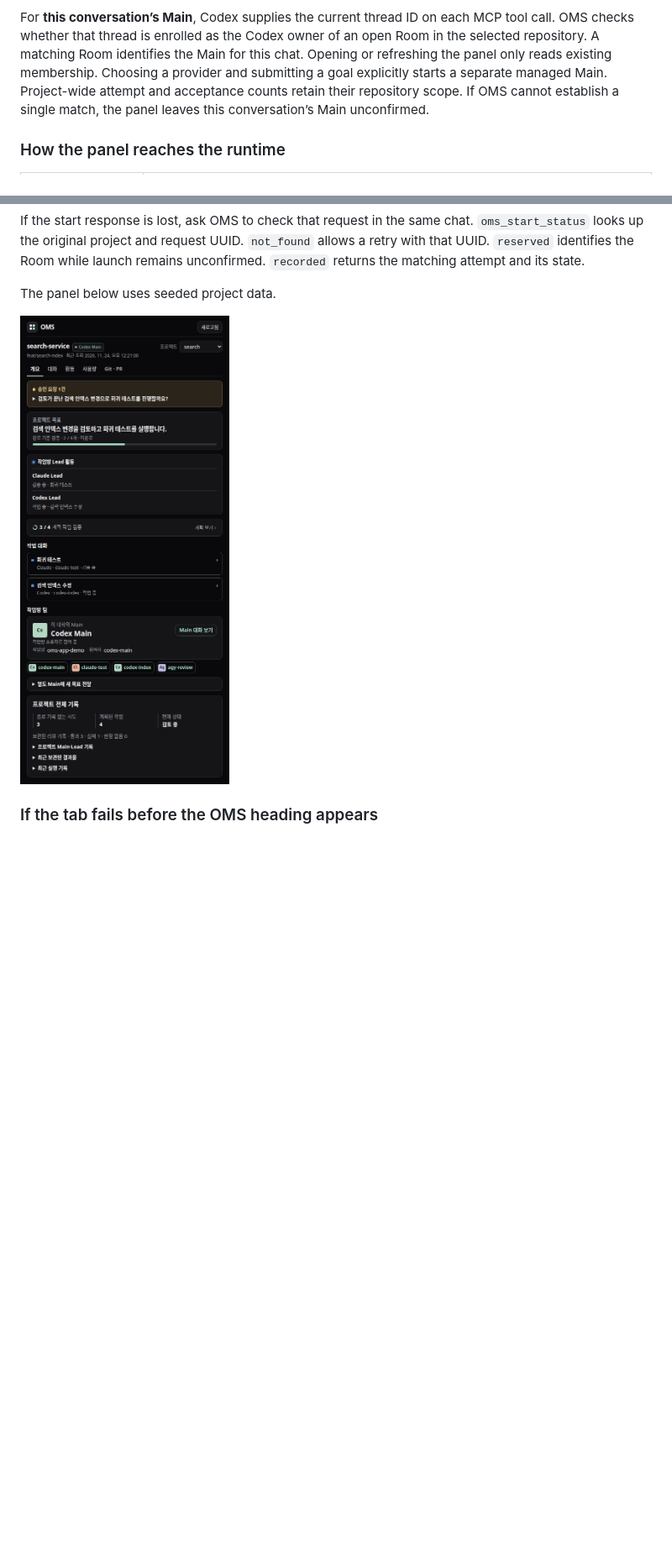
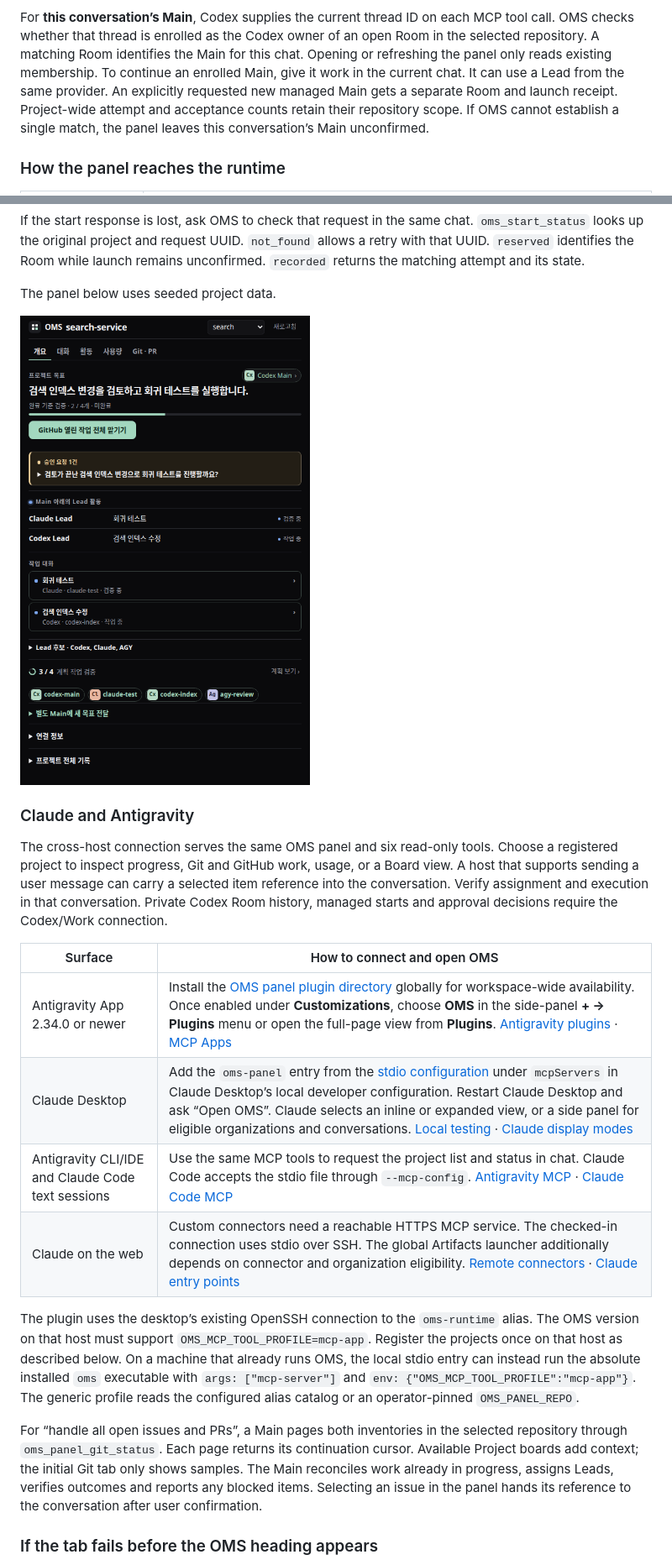
Before and after one commit to eightmm/oh-my-setting, a Markdown page: docs/DASHBOARD.md, 2 parts joined by grey strips. Shown at 84% size. GitHub-like rendering; pictures changed too: docs/assets/oms-chat-panel.png; blank space fills up the shorter version.

```diff
--- a/docs/DASHBOARD.md
+++ b/docs/DASHBOARD.md
@@ -166,8 +166,9 @@ For **this conversation’s Main**, Codex supplies the current thread ID on each
 MCP tool call. OMS checks whether that thread is enrolled as the Codex owner
 of an open Room in the selected repository. A matching Room identifies the
 Main for this chat. Opening or refreshing the panel only reads existing
-membership. Choosing a provider and submitting a goal explicitly starts a
-separate managed Main. Project-wide attempt and acceptance counts retain
+membership. To continue an enrolled Main, give it work in the current chat.
+It can use a Lead from the same provider. An explicitly requested new managed
+Main gets a separate Room and launch receipt. Project-wide attempt and acceptance counts retain
 their repository scope. If OMS cannot establish a single match, the panel
 leaves this conversation’s Main unconfirmed.
 
@@ -212,6 +213,37 @@ and its state.
 The panel below uses seeded project data.
 
 ![OMS panel with Main selection, project progress and an approval request](assets/oms-chat-panel.png)
+
+### Claude and Antigravity
+
+The cross-host connection serves the same OMS panel and six read-only tools.
+Choose a registered project to inspect progress, Git and GitHub work, usage,
+or a Board view. A host that supports sending a user message can carry a
+selected item reference into the conversation. Verify assignment and execution
+in that conversation. Private Codex Room history, managed starts and approval
+decisions require the Codex/Work connection.
+
+| Surface | How to connect and open OMS |
+| --- | --- |
+| Antigravity App 2.34.0 or newer | Install the [OMS panel plugin directory](../plugins/oms-app) globally for workspace-wide availability. Once enabled under **Customizations**, choose **OMS** in the side-panel **+ → Plugins** menu or open the full-page view from **Plugins**. [Antigravity plugins](https://antigravity.google/docs/plugins/) · [MCP Apps](https://antigravity.google/docs/mcp-apps) |
+| Claude Desktop | Add the `oms-panel` entry from the [stdio configuration](../plugins/oms-app/mcp_config.json) under `mcpServers` in Claude Desktop’s local developer configuration. Restart Claude Desktop and ask “Open OMS”. Claude selects an inline or expanded view, or a side panel for eligible organizations and conversations. [Local testing](https://github.com/modelcontextprotocol/ext-apps/blob/main/docs/testing-mcp-apps.md) · [Claude display modes](https://claude.com/docs/connectors/building/mcp-apps/display-modes) |
+| Antigravity CLI/IDE and Claude Code text sessions | Use the same MCP tools to request the project list and status in chat. Claude Code accepts the stdio file through `--mcp-config`. [Antigravity MCP](https://antigravity.google/docs/ide-mcp) · [Claude Code MCP](https://code.claude.com/docs/en/mcp) |
+| Claude on the web | Custom connectors need a reachable HTTPS MCP service. The checked-in connection uses stdio over SSH. The global Artifacts launcher additionally depends on connector and organization eligibility. [Remote connectors](https://support.claude.com/en/articles/11175166-get-started-with-custom-connectors-using-remote-mcp) · [Claude entry points](https://claude.com/docs/connectors/building/mcp-apps/entry-points) |
+
+The plugin uses the desktop’s existing OpenSSH connection to the `oms-runtime`
+alias. The OMS version on that host must support `OMS_MCP_TOOL_PROFILE=mcp-app`.
+Register the projects once on that host as described below. On a machine that
+already runs OMS, the local stdio entry can instead run the absolute installed
+`oms` executable with `args: ["mcp-server"]` and
+`env: {"OMS_MCP_TOOL_PROFILE":"mcp-app"}`. The generic profile reads the
+configured alias catalog or an operator-pinned `OMS_PANEL_REPO`.
+
+For “handle all open issues and PRs”, a Main pages both inventories in the
+selected repository through `oms_panel_git_status`. Each page returns its
+continuation cursor. Available Project boards add context; the initial Git
+tab only shows samples. The Main reconciles work already in progress, assigns
+Leads, verifies outcomes and reports any blocked items. Selecting an issue in
+the panel hands its reference to the conversation after user confirmation.
 
 ### If the tab fails before the OMS heading appears
 
```
Also changed, not shown: crates/oms-mcp-server/README.md (+6 -4 lines), 16 other files.
